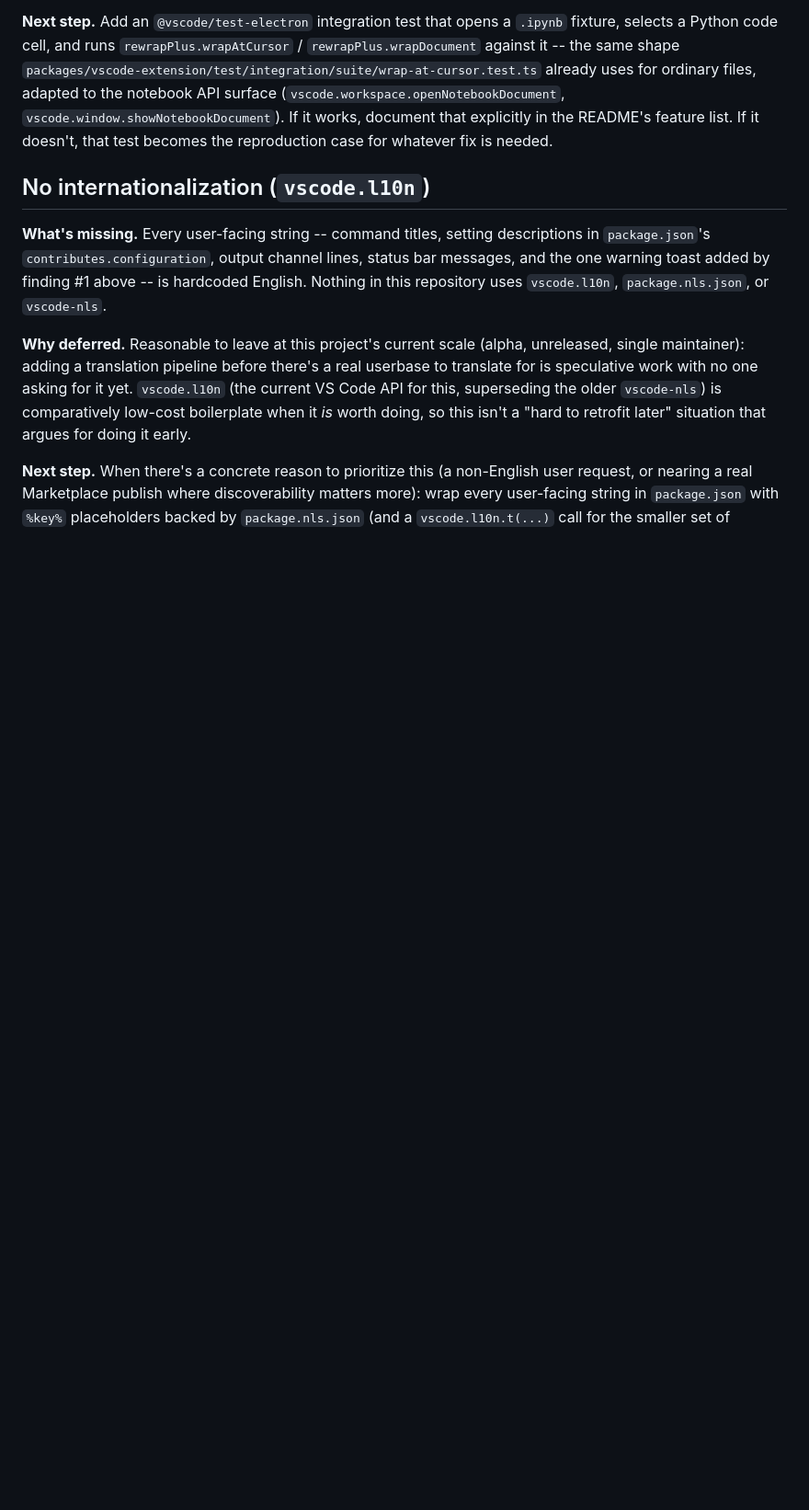
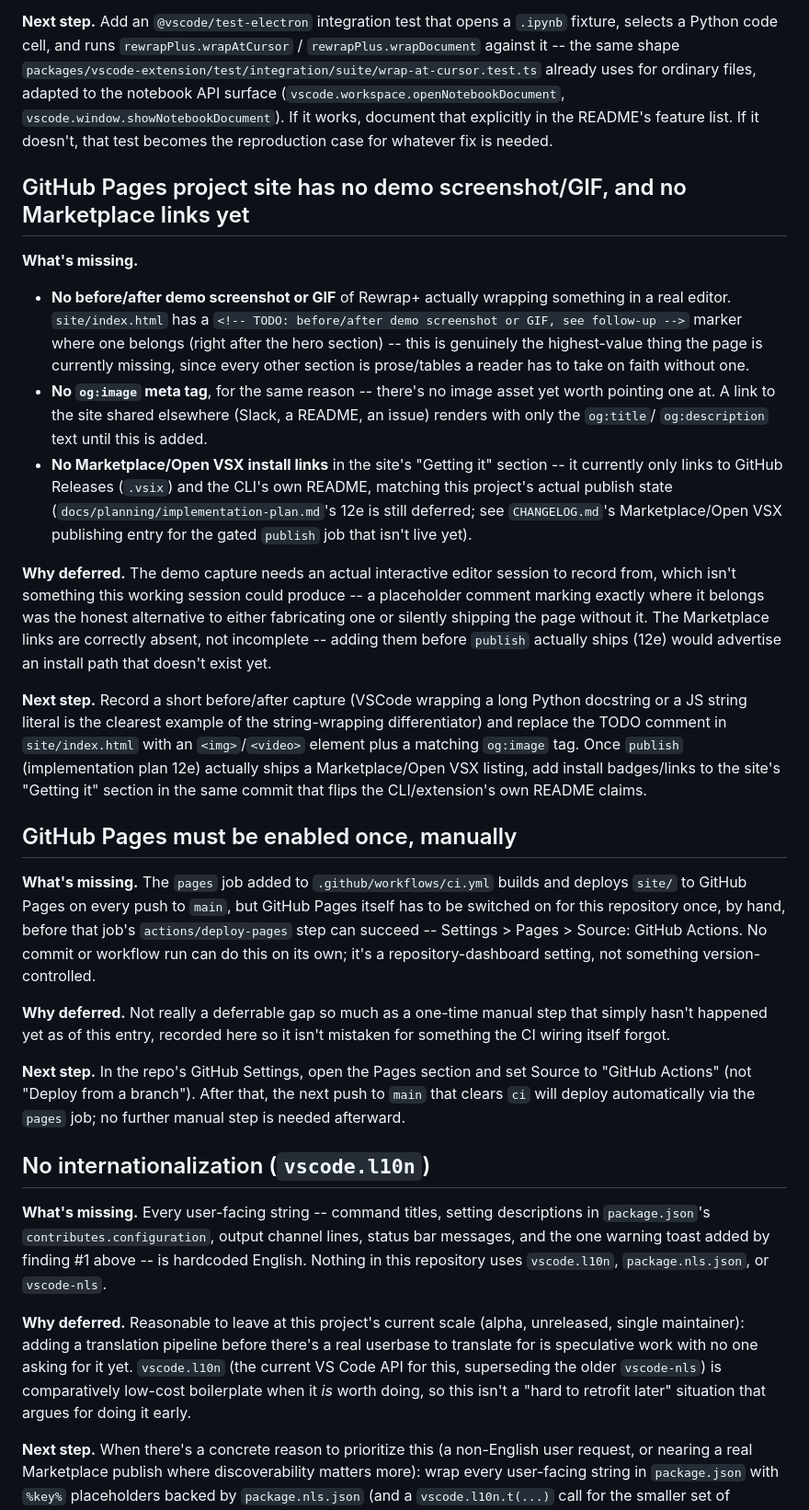
Before and after one commit to jarinfrench/rewrap-plus, a Markdown page: docs/known-gaps.md, the part around the change. Shown at 92% size. Rendered like a GitHub page; blank space fills up the shorter version.

Commit message:
docs: record the GitHub Pages site's deferred items in known-gaps.md
Two entries, using docs/known-gaps.md's existing "What's missing / Why
deferred / Next step" format rather than forking a second tracking
location -- README.md already points readers at CHANGELOG.md for
"what's shipped and what's known-missing," but that section is
release-scoped and user-facing, and these two items are page-
maintenance/self-review findings instead (no demo asset yet, a
one-time manual dashboard step), which is exactly what
docs/known-gaps.md's own opening paragraph says it's for as distinct
from CHANGELOG.md. Chose known-gaps.md over CHANGELOG.md's "Known
limitations" section for that reason, per CLAUDE.md's own guidance to
flag this kind of judgment call rather than silently picking one.

Left out the "'comments-only' category is implemented but unexercised
by any real adapter" item the originating task brief asked for --
already false by the time this task started (see the previous
commit's message for the full finding: five real comments-only
adapters shipped in aa8c6bb before this session began), so recording
it as a known gap would itself be a stale claim on day one.

```diff
--- a/docs/known-gaps.md
+++ b/docs/known-gaps.md
@@ -41,6 +41,64 @@ If it works, document that explicitly in the README's feature list. If it
 doesn't, that test becomes the reproduction case for whatever fix is
 needed.
 
+## GitHub Pages project site has no demo screenshot/GIF, and no Marketplace links yet
+
+**What's missing.**
+
+- **No before/after demo screenshot or GIF** of Rewrap+ actually wrapping
+  something in a real editor. `site/index.html` has a
+  `<!-- TODO: before/after demo screenshot or GIF, see follow-up -->`
+  marker where one belongs (right after the hero section) -- this is
+  genuinely the highest-value thing the page is currently missing, since
+  every other section is prose/tables a reader has to take on faith
+  without one.
+- **No `og:image` meta tag**, for the same reason -- there's no image
+  asset yet worth pointing one at. A link to the site shared elsewhere
+  (Slack, a README, an issue) renders with only the `og:title`/
+  `og:description` text until this is added.
+- **No Marketplace/Open VSX install links** in the site's "Getting it"
+  section -- it currently only links to GitHub Releases (`.vsix`) and the
+  CLI's own README, matching this project's actual publish state
+  (`docs/planning/implementation-plan.md`'s 12e is still deferred; see
+  `CHANGELOG.md`'s Marketplace/Open VSX publishing entry for the gated
+  `publish` job that isn't live yet).
+
+**Why deferred.** The demo capture needs an actual interactive editor
+session to record from, which isn't something this working session could
+produce -- a placeholder comment marking exactly where it belongs was the
+honest alternative to either fabricating one or silently shipping the page
+without it. The Marketplace links are correctly absent, not incomplete --
+adding them before `publish` actually ships (12e) would advertise an
+install path that doesn't exist yet.
+
+**Next step.** Record a short before/after capture (VSCode wrapping a
+long Python docstring or a JS string literal is the clearest example of
+the string-wrapping differentiator) and replace the TODO comment in
+`site/index.html` with an `<img>`/`<video>` element plus a matching
+`og:image` tag. Once `publish` (implementation plan 12e) actually ships
+a Marketplace/Open VSX listing, add install badges/links to the site's
+"Getting it" section in the same commit that flips the CLI/extension's
+own README claims.
+
+## GitHub Pages must be enabled once, manually
+
+**What's missing.** The `pages` job added to `.github/workflows/ci.yml`
+builds and deploys `site/` to GitHub Pages on every push to `main`, but
+GitHub Pages itself has to be switched on for this repository once,
+by hand, before that job's `actions/deploy-pages` step can succeed --
+Settings > Pages > Source: GitHub Actions. No commit or workflow run can
+do this on its own; it's a repository-dashboard setting, not something
+version-controlled.
+
+**Why deferred.** Not really a deferrable gap so much as a one-time
+manual step that simply hasn't happened yet as of this entry, recorded
+here so it isn't mistaken for something the CI wiring itself forgot.
+
+**Next step.** In the repo's GitHub Settings, open the Pages section and
+set Source to "GitHub Actions" (not "Deploy from a branch"). After that,
+the next push to `main` that clears `ci` will deploy automatically via
+the `pages` job; no further manual step is needed afterward.
+
 ## No internationalization (`vscode.l10n`)
 
 **What's missing.** Every user-facing string -- command titles, setting
```
